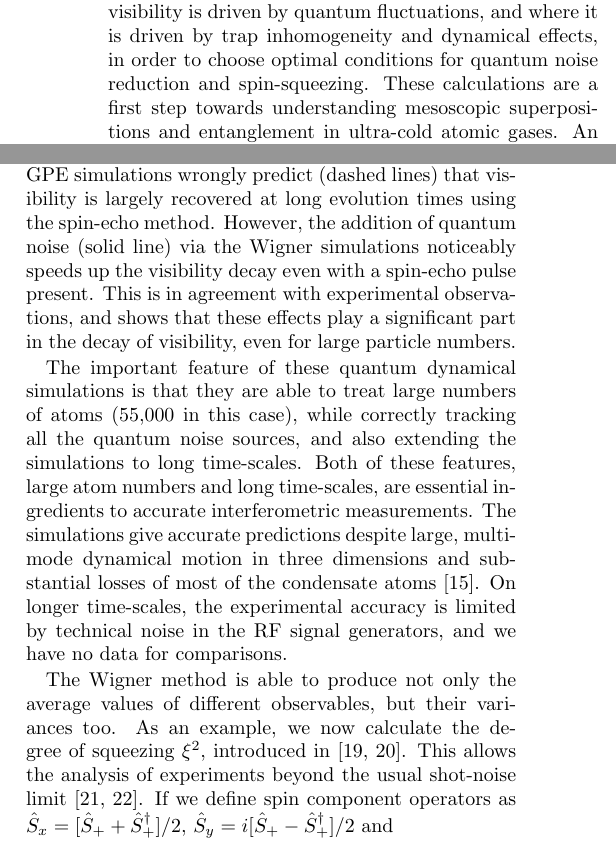
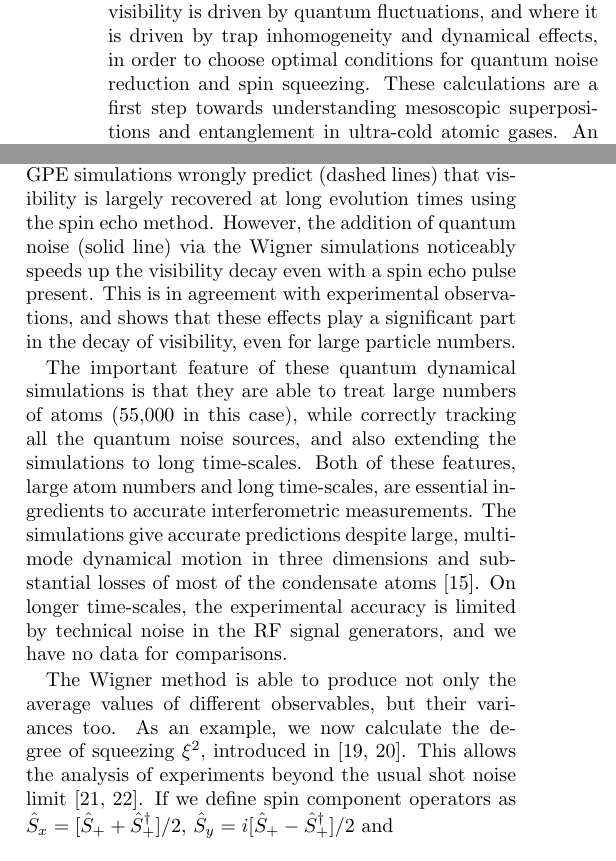
Before and after one commit to fjarri-attic/qsim_letter_2011, a LaTeX paper (qsim.tex): two parts of the columns of pages 1 and 3 of 4, joined at a grey line, cut so that both start at the same text. Compiled offline with pdfLaTeX.

Commit message:
qsim.tex: removed some unnecessary dashes

```diff
--- a/qsim.tex
+++ b/qsim.tex
@@ -76,7 +76,7 @@ which is a dominant effect when atom numbers are increased to improve fringe vis
 
 Importantly, we can clearly demonstrate where fringe visibility is driven by quantum fluctuations,
 and where it is driven by trap inhomogeneity and dynamical effects,
-in order to choose optimal conditions for quantum noise reduction and spin-squeezing.
+in order to choose optimal conditions for quantum noise reduction and spin squeezing.
 These calculations are a first step towards understanding mesoscopic superpositions and entanglement in ultra-cold atomic gases.
 An advantage of our method compared to the variational approaches used elsewhere~\cite{Li2009,Sakmann2009}
 is that it allows us to treat a large number of independent field modes and particles,
@@ -339,9 +339,9 @@ Asymmetric losses of two states are one cause of the contrast decay, and
 this has been partially compensated by the application of a spin echo pulse
 mid-way through the evolution (\figref{fig:visibility},~(c)).
 The GPE simulations wrongly predict (dashed lines) that visibility is largely
-recovered at long evolution times using the spin-echo method.
+recovered at long evolution times using the spin echo method.
 However, the addition of quantum noise (solid line) via the Wigner simulations
-noticeably speeds up the visibility decay even with a spin-echo pulse present.
+noticeably speeds up the visibility decay even with a spin echo pulse present.
 This is in agreement with experimental observations, and shows that these
 effects play a significant part in the decay of visibility, even for
 large particle numbers.
@@ -373,7 +373,7 @@ and we have no data for comparisons.
 The Wigner method is able to produce not only the average values of different observables,
 but their variances too.
 As an example, we now calculate the degree of squeezing $\xi^2$, introduced in~\cite{Wineland1994,Sorensen2001}.
-This allows the analysis of experiments beyond the usual shot-noise limit~\cite{Riedel2010,Gross2010}.
+This allows the analysis of experiments beyond the usual shot noise limit~\cite{Riedel2010,Gross2010}.
 If we define spin component operators as
 $\hat{S}_{x} = [ \hat{S}_+ + \hat{S}_+^\dagger ] / 2 $,
 $\hat{S}_{y} = i [ \hat{S}_+ - \hat{S}_+^\dagger ] / 2 $ and
```
Also changed, not shown: qsim.tex (4 more changed lines).
